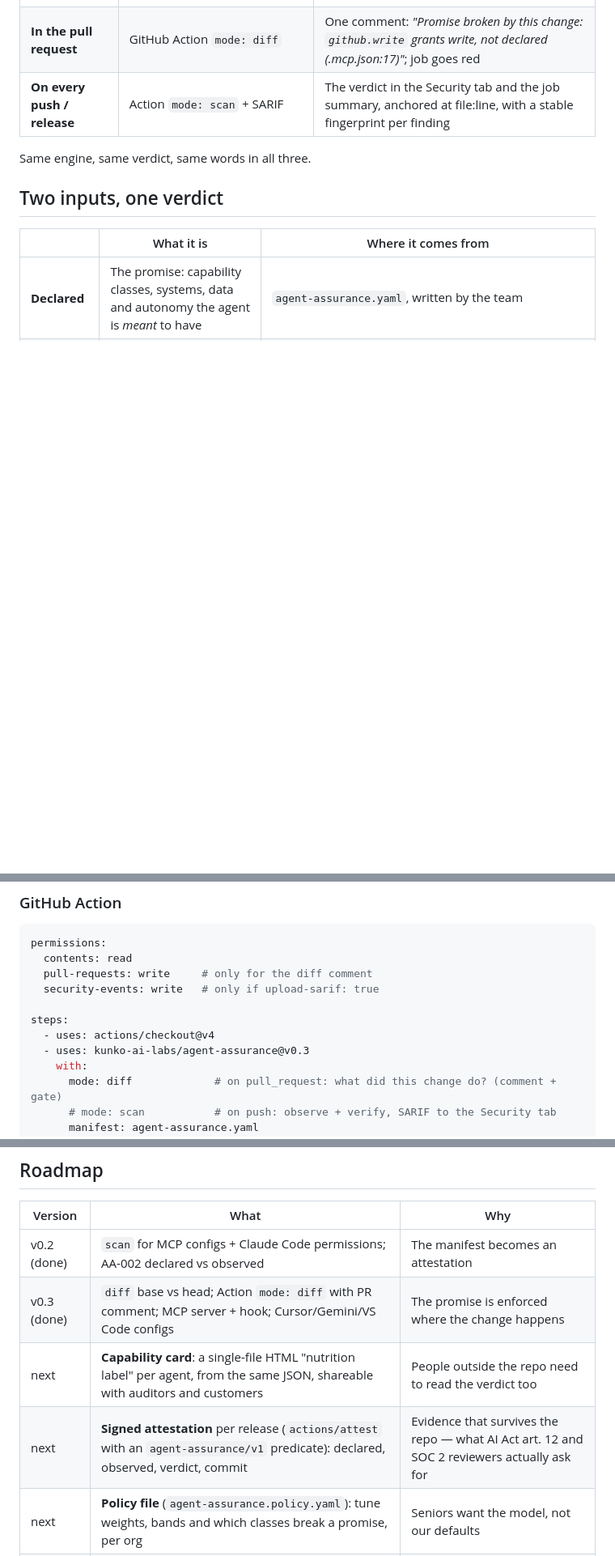
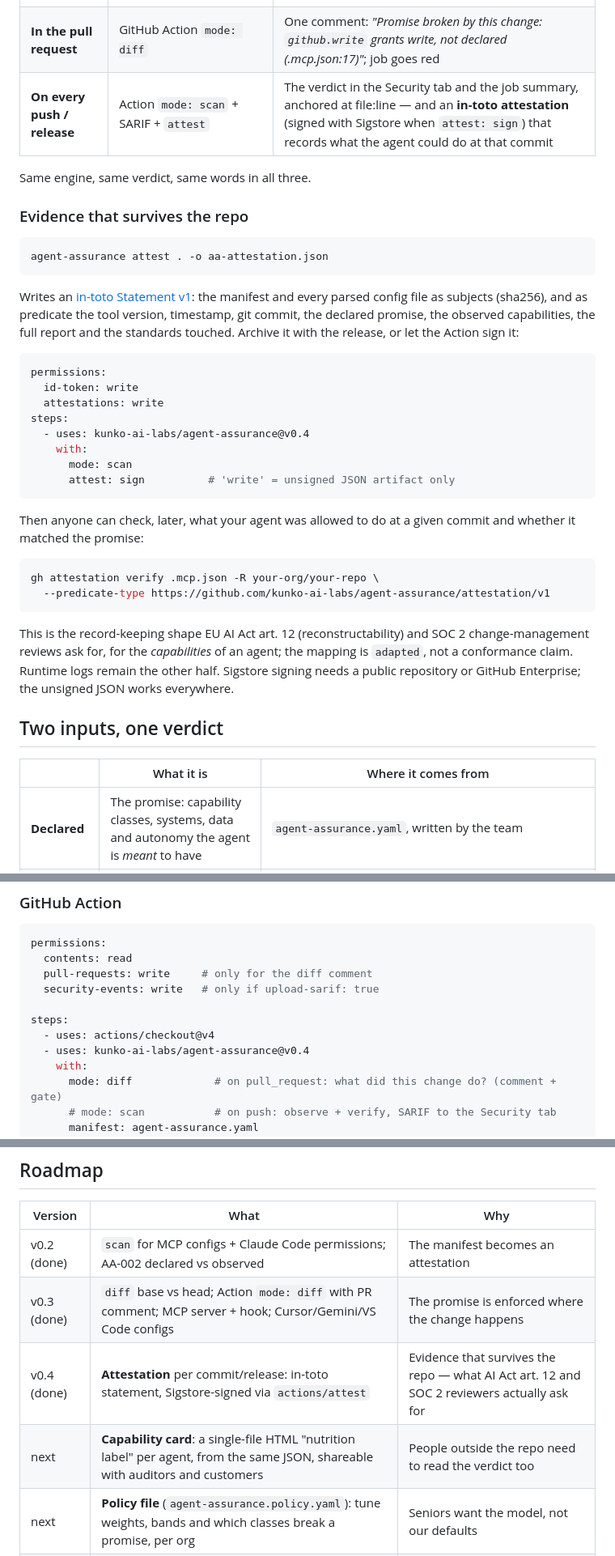
Before and after one commit to actions-marketplace-validations/kunko-ai-labs_agent-assurance, a Markdown page: README.md, 3 parts joined by grey strips. Shown at 81% size. Drawn GitHub-style; blank space fills up the shorter version.

````diff
--- a/README.md
+++ b/README.md
@@ -27,9 +44,37 @@ Vulnerability scanners look for poisoned tools and leaked secrets. Permission-di
 |---|---|---|
 | **While the agent edits** | Claude Code [PostToolUse hook](contrib/claude-code/) or the [MCP server](contrib/claude-code/) (`would_break`) | The agent is told, in the same turn, that its edit breaks the promise — before a commit exists |
 | **In the pull request** | GitHub Action `mode: diff` | One comment: *"Promise broken by this change: `github.write` grants write, not declared (.mcp.json:17)"*; job goes red |
-| **On every push / release** | Action `mode: scan` + SARIF | The verdict in the Security tab and the job summary, anchored at file:line, with a stable fingerprint per finding |
+| **On every push / release** | Action `mode: scan` + SARIF + `attest` | The verdict in the Security tab and the job summary, anchored at file:line — and an **in-toto attestation** (signed with Sigstore when `attest: sign`) that records what the agent could do at that commit |
 
 Same engine, same verdict, same words in all three.
+
+### Evidence that survives the repo
+
+```bash
+agent-assurance attest . -o aa-attestation.json
+```
+
+Writes an [in-toto Statement v1](https://in-toto.io/Statement/v1): the manifest and every parsed config file as subjects (sha256), and as predicate the tool version, timestamp, git commit, the declared promise, the observed capabilities, the full report and the standards touched. Archive it with the release, or let the Action sign it:
+
+```yaml
+permissions:
+  id-token: write
+  attestations: write
+steps:
+  - uses: kunko-ai-labs/agent-assurance@v0.4
+    with:
+      mode: scan
+      attest: sign          # 'write' = unsigned JSON artifact only
+```
+
+Then anyone can check, later, what your agent was allowed to do at a given commit and whether it matched the promise:
+
+```bash
+gh attestation verify .mcp.json -R your-org/your-repo \
+  --predicate-type https://github.com/kunko-ai-labs/agent-assurance/attestation/v1
+```
+
+This is the record-keeping shape EU AI Act art. 12 (reconstructability) and SOC 2 change-management reviews ask for, for the *capabilities* of an agent; the mapping is `adapted`, not a conformance claim. Runtime logs remain the other half. Sigstore signing needs a public repository or GitHub Enterprise; the unsigned JSON works everywhere.
 
 ## Two inputs, one verdict
 
@@ -161,7 +207,7 @@ permissions:
 
 steps:
   - uses: actions/checkout@v4
-  - uses: kunko-ai-labs/agent-assurance@v0.3
+  - uses: kunko-ai-labs/agent-assurance@v0.4
     with:
       mode: diff             # on pull_request: what did this change do? (comment + gate)
       # mode: scan           # on push: observe + verify, SARIF to the Security tab
@@ -222,8 +268,8 @@ Add a source: subclass `scan.base.Scanner` (`detect()` + `parse()` returning too
 |---|---|---|
 | v0.2 (done) | `scan` for MCP configs + Claude Code permissions; AA-002 declared vs observed | The manifest becomes an attestation |
 | v0.3 (done) | `diff` base vs head; Action `mode: diff` with PR comment; MCP server + hook; Cursor/Gemini/VS Code configs | The promise is enforced where the change happens |
+| v0.4 (done) | **Attestation** per commit/release: in-toto statement, Sigstore-signed via `actions/attest` | Evidence that survives the repo — what AI Act art. 12 and SOC 2 reviewers actually ask for |
 | next | **Capability card**: a single-file HTML "nutrition label" per agent, from the same JSON, shareable with auditors and customers | People outside the repo need to read the verdict too |
-| next | **Signed attestation** per release (`actions/attest` with an `agent-assurance/v1` predicate): declared, observed, verdict, commit | Evidence that survives the repo — what AI Act art. 12 and SOC 2 reviewers actually ask for |
 | next | **Policy file** (`agent-assurance.policy.yaml`): tune weights, bands and which classes break a promise, per org | Seniors want the model, not our defaults |
 | next | More observed sources: Codex `config.toml`, OpenAI Agents / LangChain / CrewAI serialized tool definitions | Business agents, not only coding agents |
 
````
Also changed, not shown: other parts of README.md (+18 -0 lines), docs/real-world.md (added, +158 -0 lines), docs/video-script.md (added, +22 -0 lines), docs/pr-comment.png (added), 2 other files.
